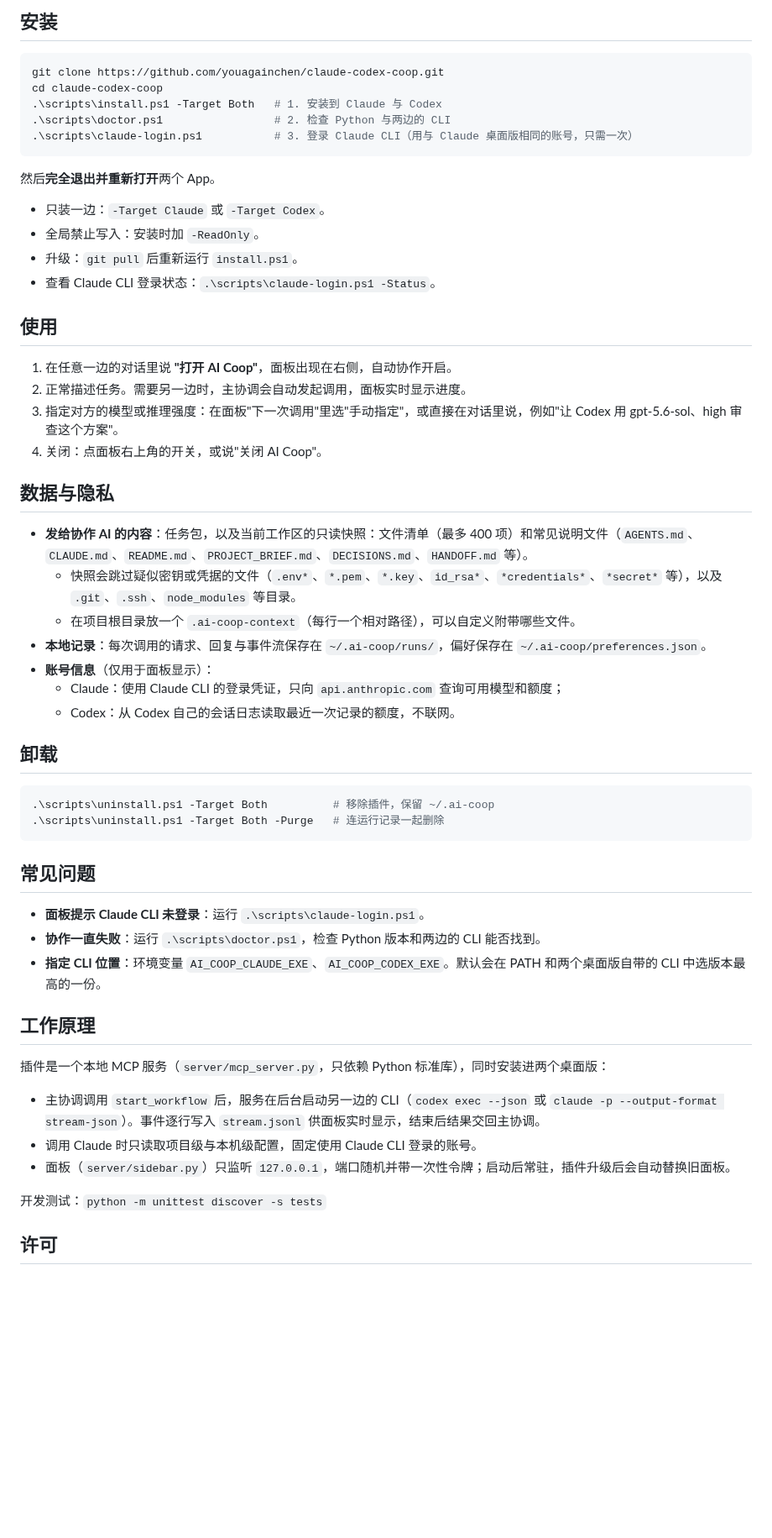
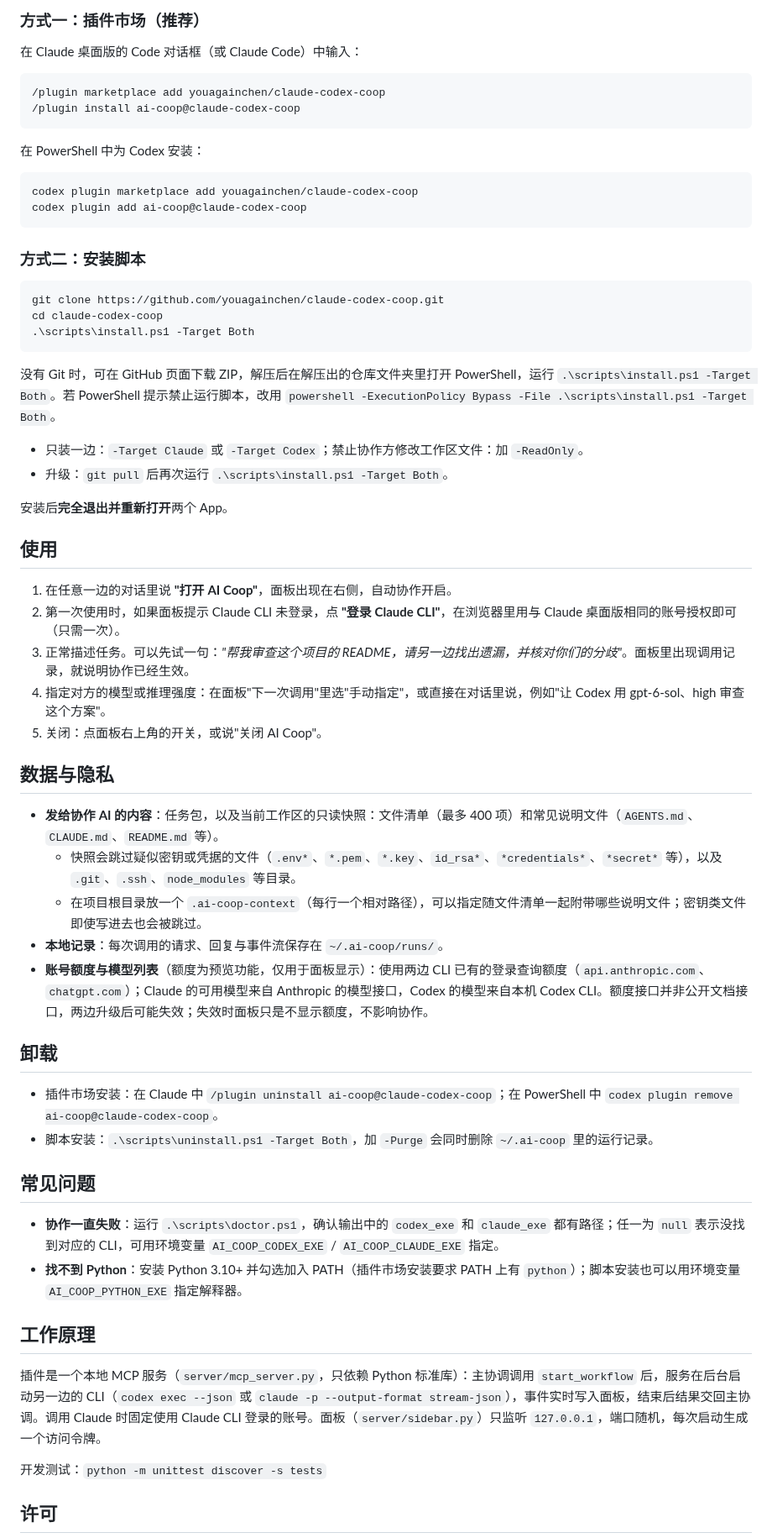
Before and after one commit to youagainchen/claude-codex-coop, a Markdown page: README.md, the part around one of its changes. Shown at 84% size. GitHub-like rendering; blank space fills up the shorter version.

````diff
--- a/README.md
+++ b/README.md
@@ -38,58 +50,64 @@
 
-## 安装
+### 方式一：插件市场（推荐）
+
+在 Claude 桌面版的 Code 对话框（或 Claude Code）中输入：
+
+```text
+/plugin marketplace add youagainchen/claude-codex-coop
+/plugin install ai-coop@claude-codex-coop
+```
+
+在 PowerShell 中为 Codex 安装：
+
+```powershell
+codex plugin marketplace add youagainchen/claude-codex-coop
+codex plugin add ai-coop@claude-codex-coop
+```
+
+### 方式二：安装脚本
 
 ```powershell
 git clone https://github.com/youagainchen/claude-codex-coop.git
 cd claude-codex-coop
-.\scripts\install.ps1 -Target Both   # 1. 安装到 Claude 与 Codex
-.\scripts\doctor.ps1                 # 2. 检查 Python 与两边的 CLI
-.\scripts\claude-login.ps1           # 3. 登录 Claude CLI（用与 Claude 桌面版相同的账号，只需一次）
+.\scripts\install.ps1 -Target Both
 ```
 
-然后**完全退出并重新打开**两个 App。
+没有 Git 时，可在 GitHub 页面下载 ZIP，解压后在解压出的仓库文件夹里打开 PowerShell，运行 `.\scripts\install.ps1 -Target Both`。若 PowerShell 提示禁止运行脚本，改用 `powershell -ExecutionPolicy Bypass -File .\scripts\install.ps1 -Target Both`。
 
-- 只装一边：`-Target Claude` 或 `-Target Codex`。
-- 全局禁止写入：安装时加 `-ReadOnly`。
-- 升级：`git pull` 后重新运行 `install.ps1`。
-- 查看 Claude CLI 登录状态：`.\scripts\claude-login.ps1 -Status`。
+- 只装一边：`-Target Claude` 或 `-Target Codex`；禁止协作方修改工作区文件：加 `-ReadOnly`。
+- 升级：`git pull` 后再次运行 `.\scripts\install.ps1 -Target Both`。
+
+安装后**完全退出并重新打开**两个 App。
 
 ## 使用
 
 1. 在任意一边的对话里说 **"打开 AI Coop"**，面板出现在右侧，自动协作开启。
-2. 正常描述任务。需要另一边时，主协调会自动发起调用，面板实时显示进度。
-3. 指定对方的模型或推理强度：在面板"下一次调用"里选"手动指定"，或直接在对话里说，例如"让 Codex 用 gpt-5.6-sol、high 审查这个方案"。
-4. 关闭：点面板右上角的开关，或说"关闭 AI Coop"。
+2. 第一次使用时，如果面板提示 Claude CLI 未登录，点 **"登录 Claude CLI"**，在浏览器里用与 Claude 桌面版相同的账号授权即可（只需一次）。
+3. 正常描述任务。可以先试一句：*"帮我审查这个项目的 README，请另一边找出遗漏，并核对你们的分歧"*。面板里出现调用记录，就说明协作已经生效。
+4. 指定对方的模型或推理强度：在面板"下一次调用"里选"手动指定"，或直接在对话里说，例如"让 Codex 用 gpt-6-sol、high 审查这个方案"。
+5. 关闭：点面板右上角的开关，或说"关闭 AI Coop"。
 
 ## 数据与隐私
 
-- **发给协作 AI 的内容**：任务包，以及当前工作区的只读快照：文件清单（最多 400 项）和常见说明文件（`AGENTS.md`、`CLAUDE.md`、`README.md`、`PROJECT_BRIEF.md`、`DECISIONS.md`、`HANDOFF.md` 等）。
+- **发给协作 AI 的内容**：任务包，以及当前工作区的只读快照：文件清单（最多 400 项）和常见说明文件（`AGENTS.md`、`CLAUDE.md`、`README.md` 等）。
   - 快照会跳过疑似密钥或凭据的文件（`.env*`、`*.pem`、`*.key`、`id_rsa*`、`*credentials*`、`*secret*` 等），以及 `.git`、`.ssh`、`node_modules` 等目录。
-  - 在项目根目录放一个 `.ai-coop-context`（每行一个相对路径），可以自定义附带哪些文件。
-- **本地记录**：每次调用的请求、回复与事件流保存在 `~/.ai-coop/runs/`，偏好保存在 `~/.ai-coop/preferences.json`。
-- **账号信息**（仅用于面板显示）：
-  - Claude：使用 Claude CLI 的登录凭证，只向 `api.anthropic.com` 查询可用模型和额度；
-  - Codex：从 Codex 自己的会话日志读取最近一次记录的额度，不联网。
+  - 在项目根目录放一个 `.ai-coop-context`（每行一个相对路径），可以指定随文件清单一起附带哪些说明文件；密钥类文件即使写进去也会被跳过。
+- **本地记录**：每次调用的请求、回复与事件流保存在 `~/.ai-coop/runs/`。
+- **账号额度与模型列表**（额度为预览功能，仅用于面板显示）：使用两边 CLI 已有的登录查询额度（`api.anthropic.com`、`chatgpt.com`）；Claude 的可用模型来自 Anthropic 的模型接口，Codex 的模型来自本机 Codex CLI。额度接口并非公开文档接口，两边升级后可能失效；失效时面板只是不显示额度，不影响协作。
 
 ## 卸载
 
-```powershell
-.\scripts\uninstall.ps1 -Target Both          # 移除插件，保留 ~/.ai-coop
-.\scripts\uninstall.ps1 -Target Both -Purge   # 连运行记录一起删除
-```
+- 插件市场安装：在 Claude 中 `/plugin uninstall ai-coop@claude-codex-coop`；在 PowerShell 中 `codex plugin remove ai-coop@claude-codex-coop`。
+- 脚本安装：`.\scripts\uninstall.ps1 -Target Both`，加 `-Purge` 会同时删除 `~/.ai-coop` 里的运行记录。
 
 ## 常见问题
 
-- **面板提示 Claude CLI 未登录**：运行 `.\scripts\claude-login.ps1`。
-- **协作一直失败**：运行 `.\scripts\doctor.ps1`，检查 Python 版本和两边的 CLI 能否找到。
-- **指定 CLI 位置**：环境变量 `AI_COOP_CLAUDE_EXE`、`AI_COOP_CODEX_EXE`。默认会在 PATH 和两个桌面版自带的 CLI 中选版本最高的一份。
+- **协作一直失败**：运行 `.\scripts\doctor.ps1`，确认输出中的 `codex_exe` 和 `claude_exe` 都有路径；任一为 `null` 表示没找到对应的 CLI，可用环境变量 `AI_COOP_CODEX_EXE` / `AI_COOP_CLAUDE_EXE` 指定。
+- **找不到 Python**：安装 Python 3.10+ 并勾选加入 PATH（插件市场安装要求 PATH 上有 `python`）；脚本安装也可以用环境变量 `AI_COOP_PYTHON_EXE` 指定解释器。
 
 ## 工作原理
 
-插件是一个本地 MCP 服务（`server/mcp_server.py`，只依赖 Python 标准库），同时安装进两个桌面版：
-
-- 主协调调用 `start_workflow` 后，服务在后台启动另一边的 CLI（`codex exec --json` 或 `claude -p --output-format stream-json`）。事件逐行写入 `stream.jsonl` 供面板实时显示，结束后结果交回主协调。
-- 调用 Claude 时只读取项目级与本机级配置，固定使用 Claude CLI 登录的账号。
-- 面板（`server/sidebar.py`）只监听 `127.0.0.1`，端口随机并带一次性令牌；启动后常驻，插件升级后会自动替换旧面板。
+插件是一个本地 MCP 服务（`server/mcp_server.py`，只依赖 Python 标准库）：主协调调用 `start_workflow` 后，服务在后台启动另一边的 CLI（`codex exec --json` 或 `claude -p --output-format stream-json`），事件实时写入面板，结束后结果交回主协调。调用 Claude 时固定使用 Claude CLI 登录的账号。面板（`server/sidebar.py`）只监听 `127.0.0.1`，端口随机，每次启动生成一个访问令牌。
 
 开发测试：`python -m unittest discover -s tests`
 
````
Also changed, not shown: other parts of README.md (+29 -17 lines), CHANGELOG.md (added, +21 -0 lines), README.en.md (added, +116 -0 lines), docs/detail-review.png (added), docs/panel-running.png (added), 13 other files.
